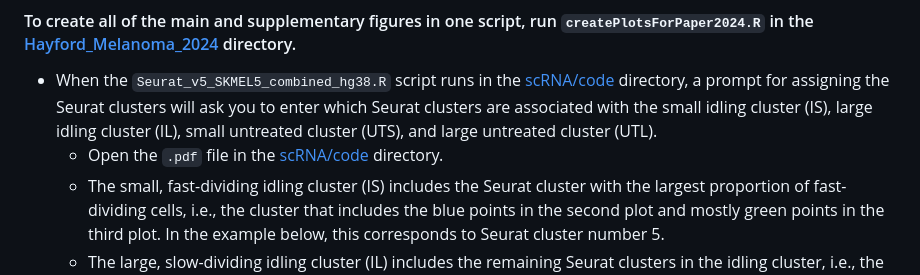
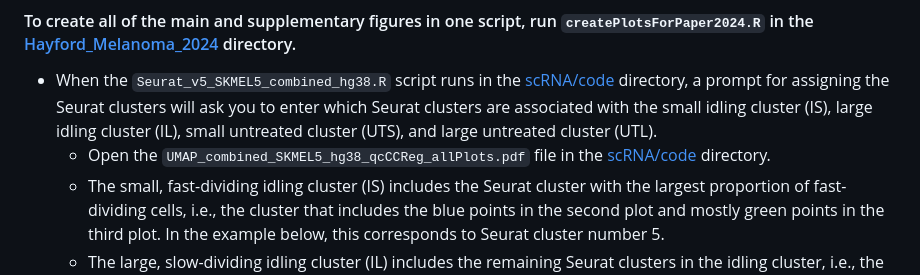
Before and after one commit to SysBioCollab-UArk/Hayford_Melanoma_2024, a Markdown page: README.md, the part around the change. Rendered like a GitHub page.

Commit message:
updated readme to include the name of the file with all of the plots for the seurat cluster assigning process

```diff
--- a/README.md
+++ b/README.md
@@ -12,7 +12,7 @@
 
 #### To create all of the main and supplementary figures in one script, run ``createPlotsForPaper2024.R`` in the [Hayford_Melanoma_2024](https://github.com/SysBioCollab-UArk/Hayford_Melanoma_2024/tree/main) directory.
   - When the ``Seurat_v5_SKMEL5_combined_hg38.R`` script runs in the [scRNA/code](https://github.com/SysBioCollab-UArk/Hayford_Melanoma_2024/tree/main/scRNA/code) directory, a prompt for assigning the Seurat clusters will ask you to enter which Seurat clusters are associated with the small idling cluster (IS), large idling cluster (IL), small untreated cluster (UTS), and large untreated cluster (UTL).
-    - Open the ``.pdf`` file in the [scRNA/code](https://github.com/SysBioCollab-UArk/Hayford_Melanoma_2024/tree/main/scRNA/code) directory.
+    - Open the ``UMAP_combined_SKMEL5_hg38_qcCCReg_allPlots.pdf`` file in the [scRNA/code](https://github.com/SysBioCollab-UArk/Hayford_Melanoma_2024/tree/main/scRNA/code) directory.
     - The small, fast-dividing idling cluster (IS) includes the Seurat cluster with the largest proportion of fast-dividing cells, i.e., the cluster that includes the blue points in the second plot and mostly green points in the third plot. In the example below, this corresponds to Seurat cluster number 5.
     - The large, slow-dividing idling cluster (IL) includes the remaining Seurat clusters in the idling cluster, i.e., the predominantly blue cluster(s) in the second plot. In the example below, this corresponds to Seurat cluster numbers 0 3 6 7.
     - The small, fast-dividing untreated cluster (UTS) includes the Seurat cluster that corresponds to the smaller untreated cluster, i.e., the small red cluster in the second plot. In the example below, this corresponds to Seurat cluster number 8.
```
